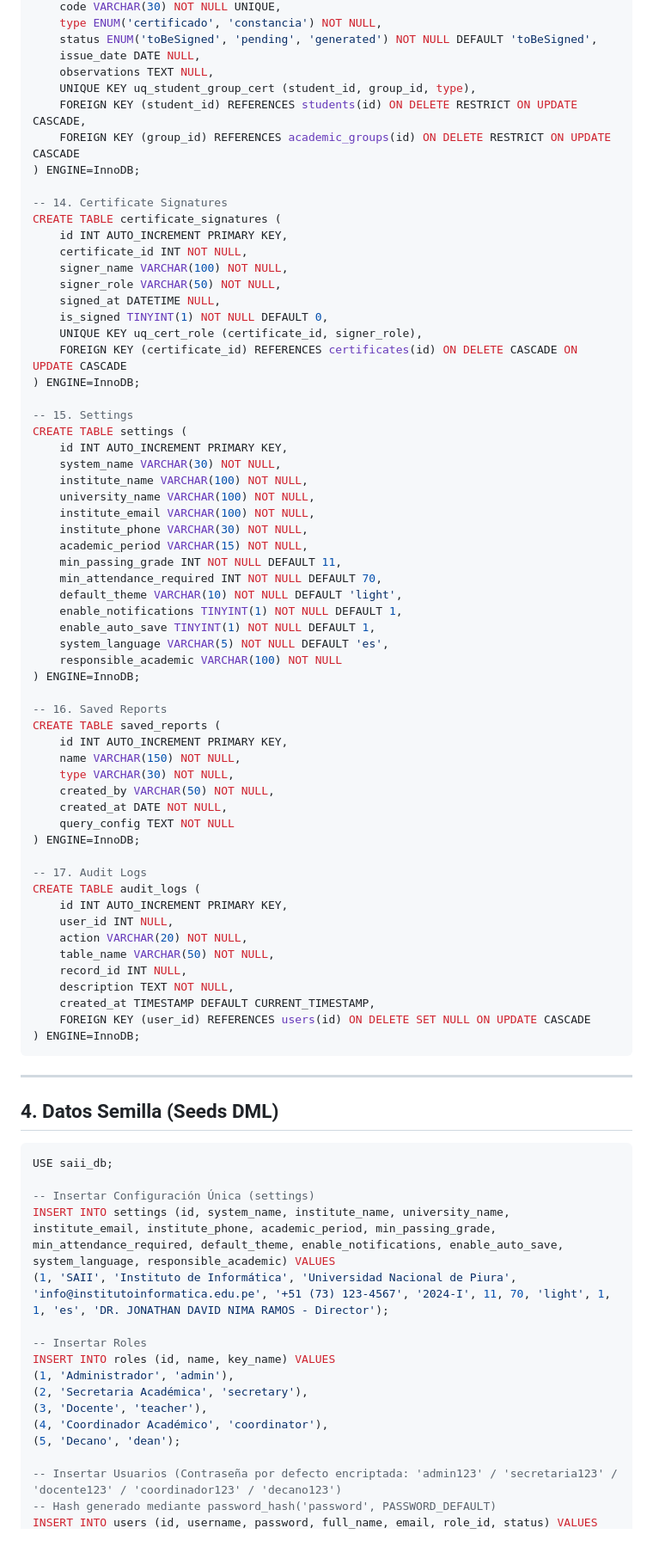
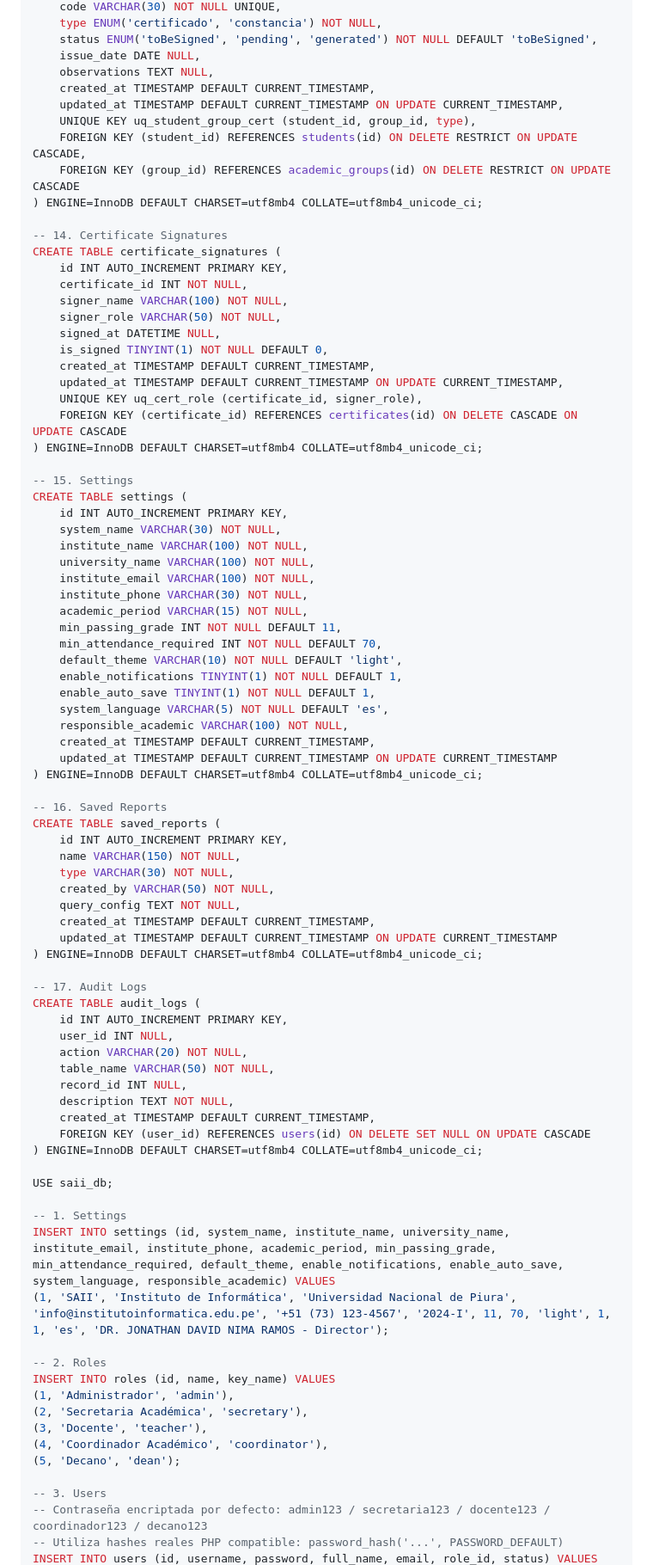
Before and after one commit to alexisgg1104/proy_nima, a Markdown page: SAII_BACKEND_DB_SCHEMA.md, the part around one of its changes. Shown at 86% size. GitHub-like rendering; blank space fills up the shorter version.

Commit message:
database: validar esquema mysql inicial para saii

````diff
--- a/SAII_BACKEND_DB_SCHEMA.md
+++ b/SAII_BACKEND_DB_SCHEMA.md
@@ -425,10 +447,12 @@ CREATE TABLE certificates (
     status ENUM('toBeSigned', 'pending', 'generated') NOT NULL DEFAULT 'toBeSigned',
     issue_date DATE NULL,
     observations TEXT NULL,
+    created_at TIMESTAMP DEFAULT CURRENT_TIMESTAMP,
+    updated_at TIMESTAMP DEFAULT CURRENT_TIMESTAMP ON UPDATE CURRENT_TIMESTAMP,
     UNIQUE KEY uq_student_group_cert (student_id, group_id, type),
     FOREIGN KEY (student_id) REFERENCES students(id) ON DELETE RESTRICT ON UPDATE CASCADE,
     FOREIGN KEY (group_id) REFERENCES academic_groups(id) ON DELETE RESTRICT ON UPDATE CASCADE
-) ENGINE=InnoDB;
+) ENGINE=InnoDB DEFAULT CHARSET=utf8mb4 COLLATE=utf8mb4_unicode_ci;
 
 -- 14. Certificate Signatures
 CREATE TABLE certificate_signatures (
@@ -438,9 +462,11 @@ CREATE TABLE certificate_signatures (
     signer_role VARCHAR(50) NOT NULL,
     signed_at DATETIME NULL,
     is_signed TINYINT(1) NOT NULL DEFAULT 0,
+    created_at TIMESTAMP DEFAULT CURRENT_TIMESTAMP,
+    updated_at TIMESTAMP DEFAULT CURRENT_TIMESTAMP ON UPDATE CURRENT_TIMESTAMP,
     UNIQUE KEY uq_cert_role (certificate_id, signer_role),
     FOREIGN KEY (certificate_id) REFERENCES certificates(id) ON DELETE CASCADE ON UPDATE CASCADE
-) ENGINE=InnoDB;
+) ENGINE=InnoDB DEFAULT CHARSET=utf8mb4 COLLATE=utf8mb4_unicode_ci;
 
 -- 15. Settings
 CREATE TABLE settings (
@@ -457,8 +483,10 @@ CREATE TABLE settings (
     enable_notifications TINYINT(1) NOT NULL DEFAULT 1,
     enable_auto_save TINYINT(1) NOT NULL DEFAULT 1,
     system_language VARCHAR(5) NOT NULL DEFAULT 'es',
-    responsible_academic VARCHAR(100) NOT NULL
-) ENGINE=InnoDB;
+    responsible_academic VARCHAR(100) NOT NULL,
+    created_at TIMESTAMP DEFAULT CURRENT_TIMESTAMP,
+    updated_at TIMESTAMP DEFAULT CURRENT_TIMESTAMP ON UPDATE CURRENT_TIMESTAMP
+) ENGINE=InnoDB DEFAULT CHARSET=utf8mb4 COLLATE=utf8mb4_unicode_ci;
 
 -- 16. Saved Reports
 CREATE TABLE saved_reports (
@@ -466,9 +494,10 @@ CREATE TABLE saved_reports (
     name VARCHAR(150) NOT NULL,
     type VARCHAR(30) NOT NULL,
     created_by VARCHAR(50) NOT NULL,
-    created_at DATE NOT NULL,
-    query_config TEXT NOT NULL
-) ENGINE=InnoDB;
+    query_config TEXT NOT NULL,
+    created_at TIMESTAMP DEFAULT CURRENT_TIMESTAMP,
+    updated_at TIMESTAMP DEFAULT CURRENT_TIMESTAMP ON UPDATE CURRENT_TIMESTAMP
+) ENGINE=InnoDB DEFAULT CHARSET=utf8mb4 COLLATE=utf8mb4_unicode_ci;
 
 -- 17. Audit Logs
 CREATE TABLE audit_logs (
@@ -480,21 +509,15 @@ CREATE TABLE audit_logs (
     description TEXT NOT NULL,
     created_at TIMESTAMP DEFAULT CURRENT_TIMESTAMP,
     FOREIGN KEY (user_id) REFERENCES users(id) ON DELETE SET NULL ON UPDATE CASCADE
-) ENGINE=InnoDB;
-```
+) ENGINE=InnoDB DEFAULT CHARSET=utf8mb4 COLLATE=utf8mb4_unicode_ci;
 
----
-
-## 4. Datos Semilla (Seeds DML)
-
-```sql
 USE saii_db;
 
--- Insertar Configuración Única (settings)
+-- 1. Settings
 INSERT INTO settings (id, system_name, institute_name, university_name, institute_email, institute_phone, academic_period, min_passing_grade, min_attendance_required, default_theme, enable_notifications, enable_auto_save, system_language, responsible_academic) VALUES
 (1, 'SAII', 'Instituto de Informática', 'Universidad Nacional de Piura', 'info@institutoinformatica.edu.pe', '+51 (73) 123-4567', '2024-I', 11, 70, 'light', 1, 1, 'es', 'DR. JONATHAN DAVID NIMA RAMOS - Director');
 
--- Insertar Roles
+-- 2. Roles
 INSERT INTO roles (id, name, key_name) VALUES
 (1, 'Administrador', 'admin'),
 (2, 'Secretaria Académica', 'secretary'),
@@ -502,6 +525,7 @@ INSERT INTO roles (id, name, key_name) VALUES
 (4, 'Coordinador Académico', 'coordinator'),
 (5, 'Decano', 'dean');
 
--- Insertar Usuarios (Contraseña por defecto encriptada: 'admin123' / 'secretaria123' / 'docente123' / 'coordinador123' / 'decano123')
--- Hash generado mediante password_hash('password', PASSWORD_DEFAULT)
+-- 3. Users
+-- Contraseña encriptada por defecto: admin123 / secretaria123 / docente123 / coordinador123 / decano123
+-- Utiliza hashes reales PHP compatible: password_hash('...', PASSWORD_DEFAULT)
 INSERT INTO users (id, username, password, full_name, email, role_id, status) VALUES
````
Also changed, not shown: other parts of SAII_BACKEND_DB_SCHEMA.md (+66 -44 lines), SAII_BACKEND_BACKLOG.md (+28 -7 lines).
